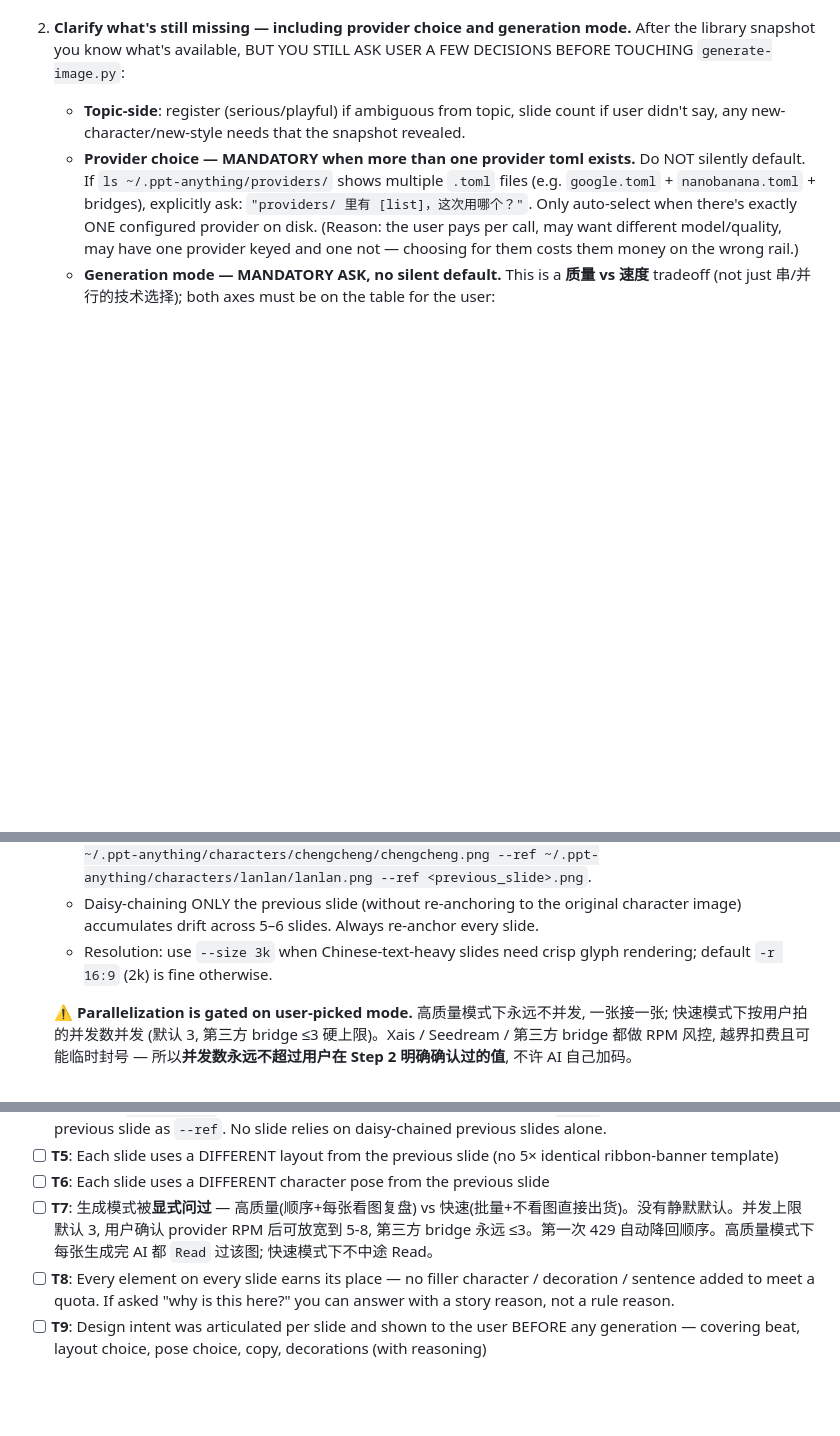
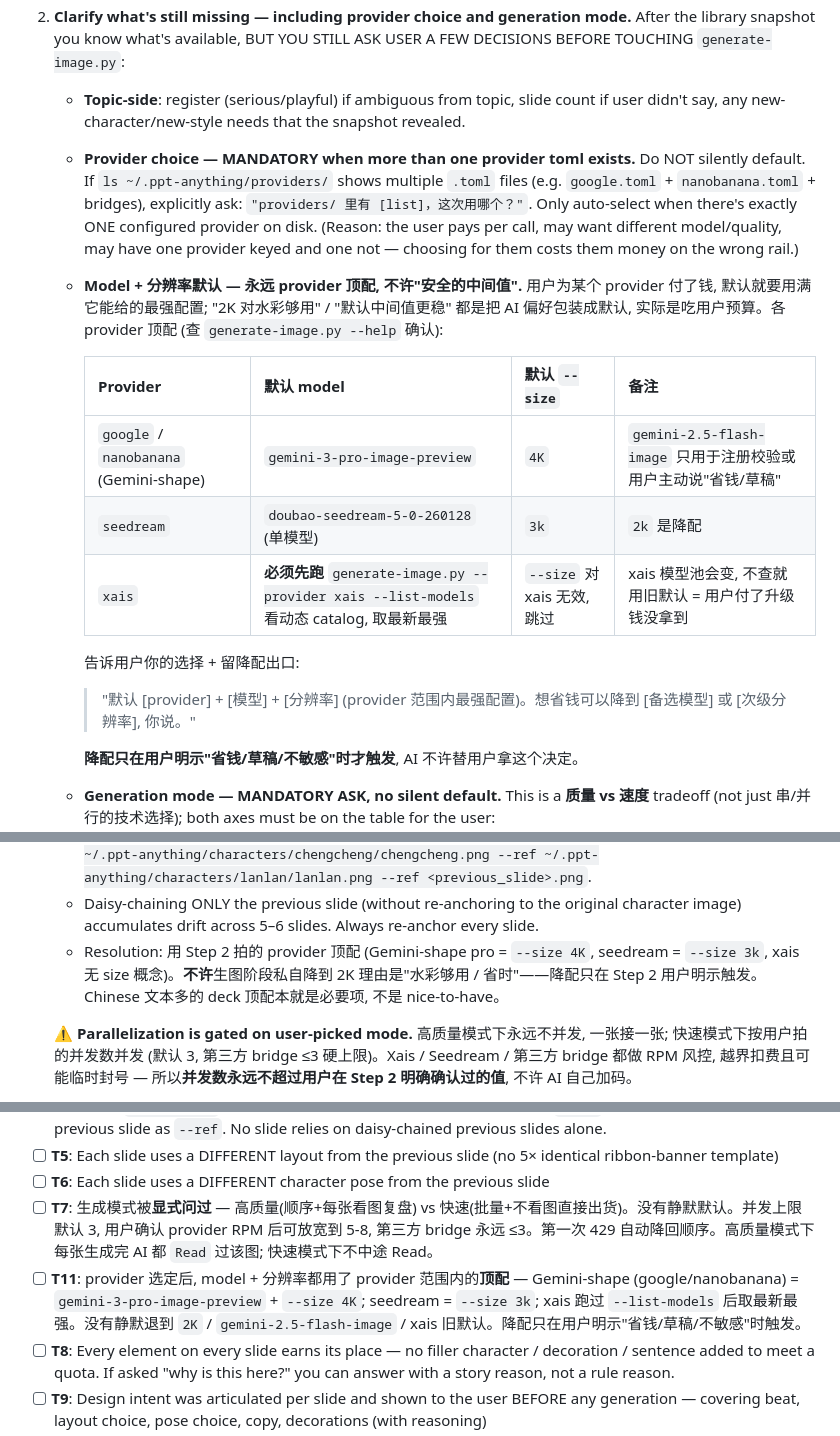
Before and after one commit to Crosery/ppt-anything, a Markdown page: skill/SKILL.md, 3 parts joined by grey strips. Drawn GitHub-style; blank space fills up the shorter version.

Commit message:
[fix][Crosery] skill：provider 选定后默认顶配 (Gemini 4K / seedream 3k / xais list-models 取最新)，禁止静默退到 2K + 廉价模型；T11 + 新 mistakes 行

```diff
--- a/skill/SKILL.md
+++ b/skill/SKILL.md
@@ -142,6 +142,20 @@ If the user prefers Path 1 (Google official, fill the key themselves), the agent
 
    - **Topic-side**: register (serious/playful) if ambiguous from topic, slide count if user didn't say, any new-character/new-style needs that the snapshot revealed.
    - **Provider choice — MANDATORY when more than one provider toml exists.** Do NOT silently default. If `ls ~/.ppt-anything/providers/` shows multiple `.toml` files (e.g. `google.toml` + `nanobanana.toml` + bridges), explicitly ask: `"providers/ 里有 [list]，这次用哪个？"`. Only auto-select when there's exactly ONE configured provider on disk. (Reason: the user pays per call, may want different model/quality, may have one provider keyed and one not — choosing for them costs them money on the wrong rail.)
+
+   - **Model + 分辨率默认 — 永远 provider 顶配, 不许"安全的中间值".** 用户为某个 provider 付了钱, 默认就要用满它能给的最强配置; "2K 对水彩够用" / "默认中间值更稳" 都是把 AI 偏好包装成默认, 实际是吃用户预算。各 provider 顶配 (查 `generate-image.py --help` 确认):
+
+     | Provider | 默认 model | 默认 `--size` | 备注 |
+     |---|---|---|---|
+     | `google` / `nanobanana` (Gemini-shape) | `gemini-3-pro-image-preview` | `4K` | `gemini-2.5-flash-image` 只用于注册校验或用户主动说"省钱/草稿" |
+     | `seedream` | `doubao-seedream-5-0-260128` (单模型) | `3k` | `2k` 是降配 |
+     | `xais` | **必须先跑** `generate-image.py --provider xais --list-models` 看动态 catalog, 取最新最强 | `--size` 对 xais 无效, 跳过 | xais 模型池会变, 不查就用旧默认 = 用户付了升级钱没拿到 |
+
+     告诉用户你的选择 + 留降配出口:
+
+     > "默认 [provider] + [模型] + [分辨率] (provider 范围内最强配置)。想省钱可以降到 [备选模型] 或 [次级分辨率], 你说。"
+
+     **降配只在用户明示"省钱/草稿/不敏感"时才触发**, AI 不许替用户拿这个决定。
    - **Generation mode — MANDATORY ASK, no silent default.** This is a **质量 vs 速度** tradeoff (not just 串/并行的技术选择); both axes must be on the table for the user:
      - **高质量模式 (顺序生成 + AI 中途看图复盘)**: 一张生成完, AI 立刻 `Read` 那张图, 验证角色 IP 没崩 / style 一致 / 中文字串没乱码, 再开下一张。慢, 但每张都过审, 出问题早期就抓到。**适合**: 第一次跑某个 style / 用户对 IP 还原度高敏感 / 重要交付。
      - **快速模式 (批量并发 + AI 不中途看图)**: 多张并发出货, AI 不审中间结果, 直接拿全部回包打包成 deck。**速度起飞但放弃中间复盘**, 如果某张崩了要等到末尾看 deck 才发现, 重生成的成本也是用户出。**适合**: style 和 character 已经在之前的 deck 里走通过 / 用户赶时间 / 草稿迭代版 / 用户明说"先批一版看看效果"。
@@ -186,7 +200,7 @@ If the user prefers Path 1 (Google official, fill the key themselves), the agent
    - From slide 2 onward, ALSO pass the previous slide's PNG as `--ref` for style continuity (watercolor tone, decoration style).
    - Seedream supports multiple `--ref` flags — pass all relevant ones. Typical slide 2+ invocation: `--ref ~/.ppt-anything/characters/chengcheng/chengcheng.png --ref ~/.ppt-anything/characters/lanlan/lanlan.png --ref <previous_slide>.png`.
    - Daisy-chaining ONLY the previous slide (without re-anchoring to the original character image) accumulates drift across 5–6 slides. Always re-anchor every slide.
-   - Resolution: use `--size 3k` when Chinese-text-heavy slides need crisp glyph rendering; default `-r 16:9` (2k) is fine otherwise.
+   - Resolution: 用 Step 2 拍的 provider 顶配 (Gemini-shape pro = `--size 4K`, seedream = `--size 3k`, xais 无 size 概念)。**不许**生图阶段私自降到 2K 理由是"水彩够用 / 省时"——降配只在 Step 2 用户明示触发。Chinese 文本多的 deck 顶配本就是必要项, 不是 nice-to-have。
 
    **⚠️ Parallelization is gated on user-picked mode.** 高质量模式下永远不并发, 一张接一张; 快速模式下按用户拍的并发数并发 (默认 3, 第三方 bridge ≤3 硬上限)。Xais / Seedream / 第三方 bridge 都做 RPM 风控, 越界扣费且可能临时封号 — 所以**并发数永远不超过用户在 Step 2 明确确认过的值**, 不许 AI 自己加码。
 7. **Package & deliver.**
@@ -228,6 +242,7 @@ If the user prefers Path 1 (Google official, fill the key themselves), the agent
 - [ ] **T5**: Each slide uses a DIFFERENT layout from the previous slide (no 5× identical ribbon-banner template)
 - [ ] **T6**: Each slide uses a DIFFERENT character pose from the previous slide
 - [ ] **T7**: 生成模式被**显式问过** — 高质量(顺序+每张看图复盘) vs 快速(批量+不看图直接出货)。没有静默默认。并发上限默认 3, 用户确认 provider RPM 后可放宽到 5-8, 第三方 bridge 永远 ≤3。第一次 429 自动降回顺序。高质量模式下每张生成完 AI 都 `Read` 过该图; 快速模式下不中途 Read。
+- [ ] **T11**: provider 选定后, model + 分辨率都用了 provider 范围内的**顶配** — Gemini-shape (google/nanobanana) = `gemini-3-pro-image-preview` + `--size 4K`; seedream = `--size 3k`; xais 跑过 `--list-models` 后取最新最强。没有静默退到 `2K` / `gemini-2.5-flash-image` / xais 旧默认。降配只在用户明示"省钱/草稿/不敏感"时触发。
 - [ ] **T8**: Every element on every slide earns its place — no filler character / decoration / sentence added to meet a quota. If asked "why is this here?" you can answer with a story reason, not a rule reason.
 - [ ] **T9**: Design intent was articulated per slide and shown to the user BEFORE any generation — covering beat, layout choice, pose choice, copy, decorations (with reasoning)
 - [ ] **T10 (content-first sanity check)**: On each finished slide, the viewer's eye lands on the title/copy first, then the character, then the decorations. If a character or decoration is stealing the scene, shrink or reposition — characters serve the content, not the other way around.
```
Also changed, not shown: other parts of skill/SKILL.md (+1 -0 lines).
